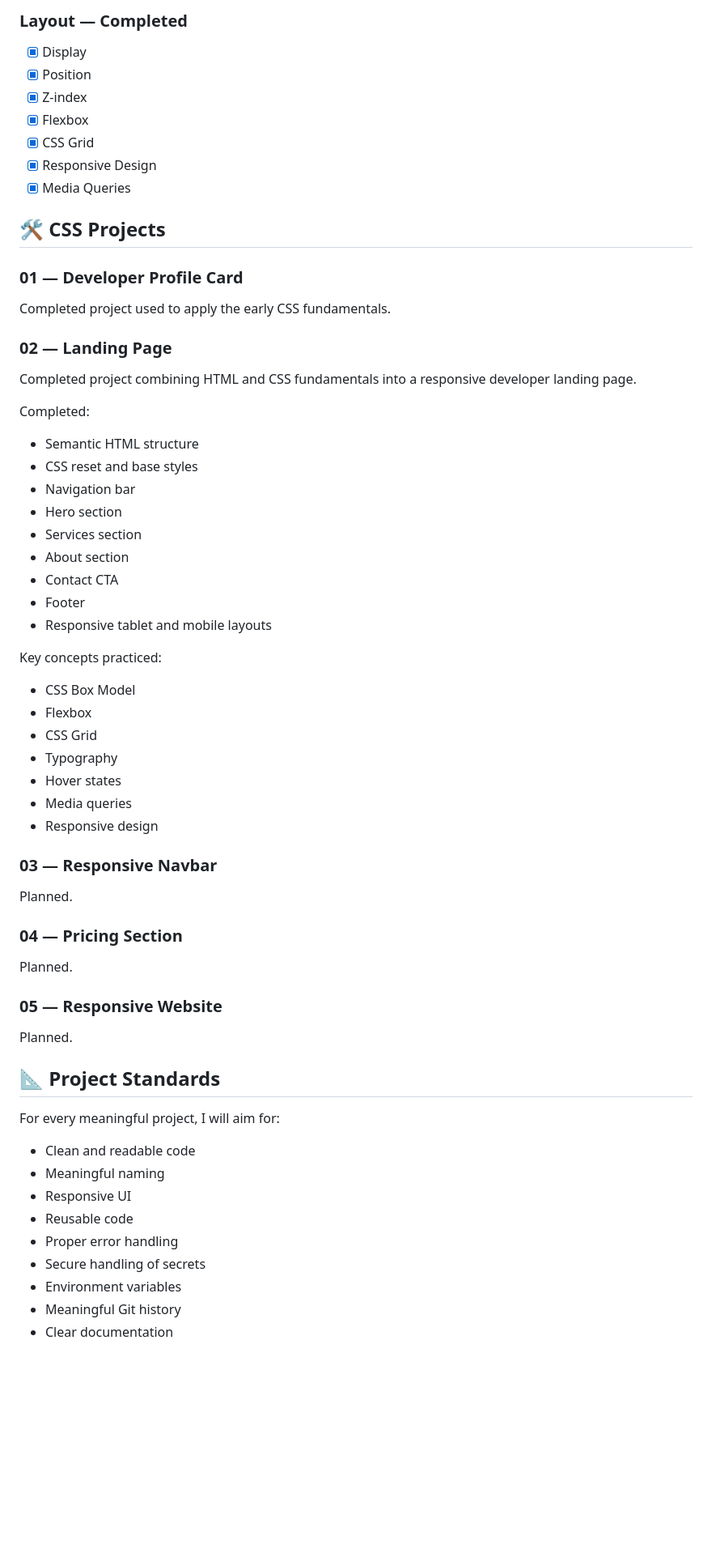
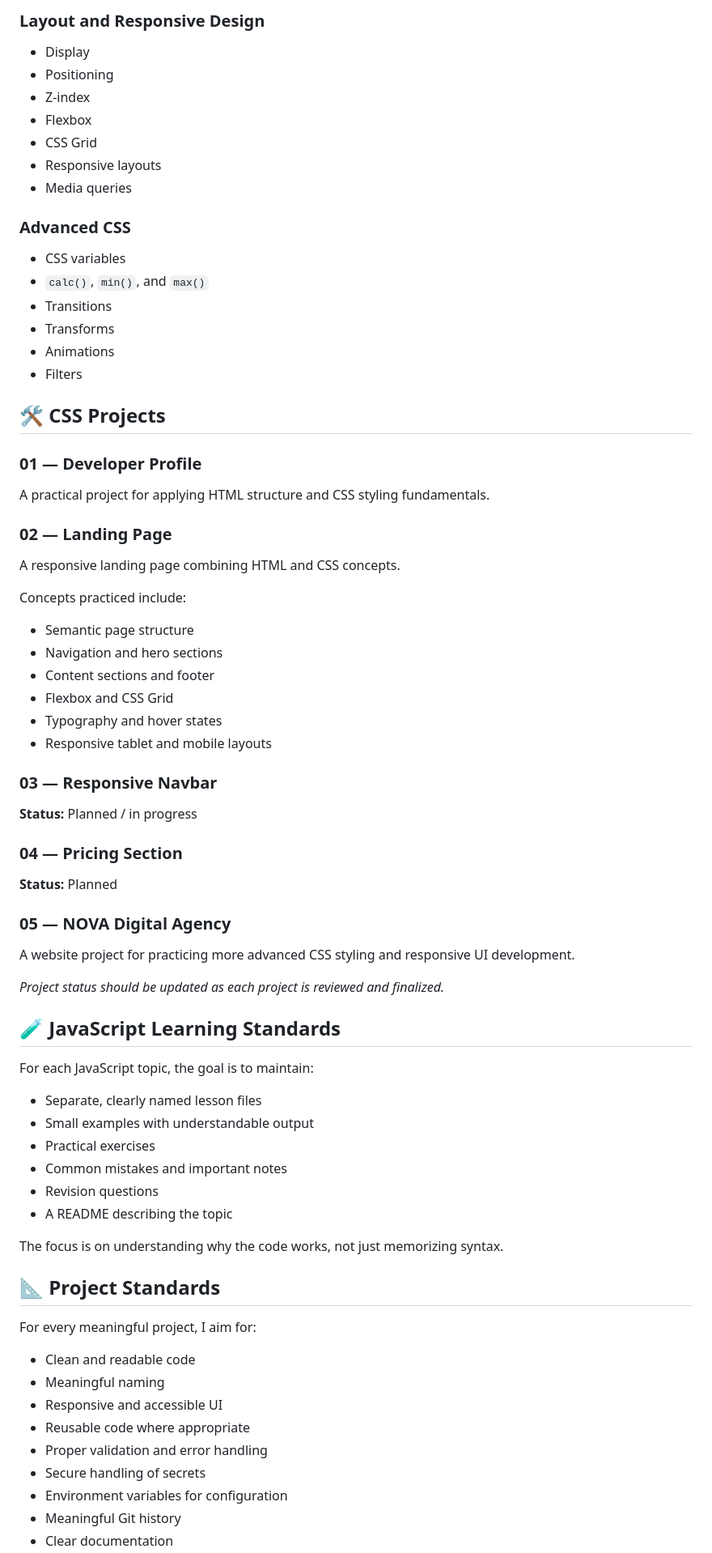
Before and after one commit to HamzaKhalidTech/full-stack-development-journey, a Markdown page: README.md, the part around one of its changes. Shown at 81% size. Rendered like a GitHub page; blank space fills up the shorter version.

Commit message:
Update main README learning roadmap and progress

```diff
--- a/README.md
+++ b/README.md
@@ -258,60 +298,73 @@ Every serious project should include:
 
-### Layout — Completed
-- [x] Display
-- [x] Position
-- [x] Z-index
-- [x] Flexbox
-- [x] CSS Grid
-- [x] Responsive Design
-- [x] Media Queries
+### Layout and Responsive Design
+- Display
+- Positioning
+- Z-index
+- Flexbox
+- CSS Grid
+- Responsive layouts
+- Media queries
+
+### Advanced CSS
+- CSS variables
+- `calc()`, `min()`, and `max()`
+- Transitions
+- Transforms
+- Animations
+- Filters
 
 ## 🛠️ CSS Projects
 
-### 01 — Developer Profile Card
-Completed project used to apply the early CSS fundamentals.
+### 01 — Developer Profile
+
+A practical project for applying HTML structure and CSS styling fundamentals.
 
 ### 02 — Landing Page
-Completed project combining HTML and CSS fundamentals into a responsive developer landing page.
 
-Completed:
-- Semantic HTML structure
-- CSS reset and base styles
-- Navigation bar
-- Hero section
-- Services section
-- About section
-- Contact CTA
-- Footer
+A responsive landing page combining HTML and CSS concepts.
+
+Concepts practiced include:
+- Semantic page structure
+- Navigation and hero sections
+- Content sections and footer
+- Flexbox and CSS Grid
+- Typography and hover states
 - Responsive tablet and mobile layouts
 
-Key concepts practiced:
-- CSS Box Model
-- Flexbox
-- CSS Grid
-- Typography
-- Hover states
-- Media queries
-- Responsive design
-
 ### 03 — Responsive Navbar
-Planned.
+**Status:** Planned / in progress
 
 ### 04 — Pricing Section
-Planned.
+**Status:** Planned
 
-### 05 — Responsive Website
-Planned.
+### 05 — NOVA Digital Agency
+A website project for practicing more advanced CSS styling and responsive UI development.
+
+*Project status should be updated as each project is reviewed and finalized.*
+
+## 🧪 JavaScript Learning Standards
+
+For each JavaScript topic, the goal is to maintain:
+
+- Separate, clearly named lesson files
+- Small examples with understandable output
+- Practical exercises
+- Common mistakes and important notes
+- Revision questions
+- A README describing the topic
+
+The focus is on understanding why the code works, not just memorizing syntax.
 
 ## 📐 Project Standards
 
-For every meaningful project, I will aim for:
+For every meaningful project, I aim for:
 
 - Clean and readable code
 - Meaningful naming
-- Responsive UI
-- Reusable code
-- Proper error handling
+- Responsive and accessible UI
+- Reusable code where appropriate
+- Proper validation and error handling
 - Secure handling of secrets
-- Environment variables
+- Environment variables for configuration
 - Meaningful Git history
 - Clear documentation
```
Also changed, not shown: other parts of README.md (+171 -127 lines).
